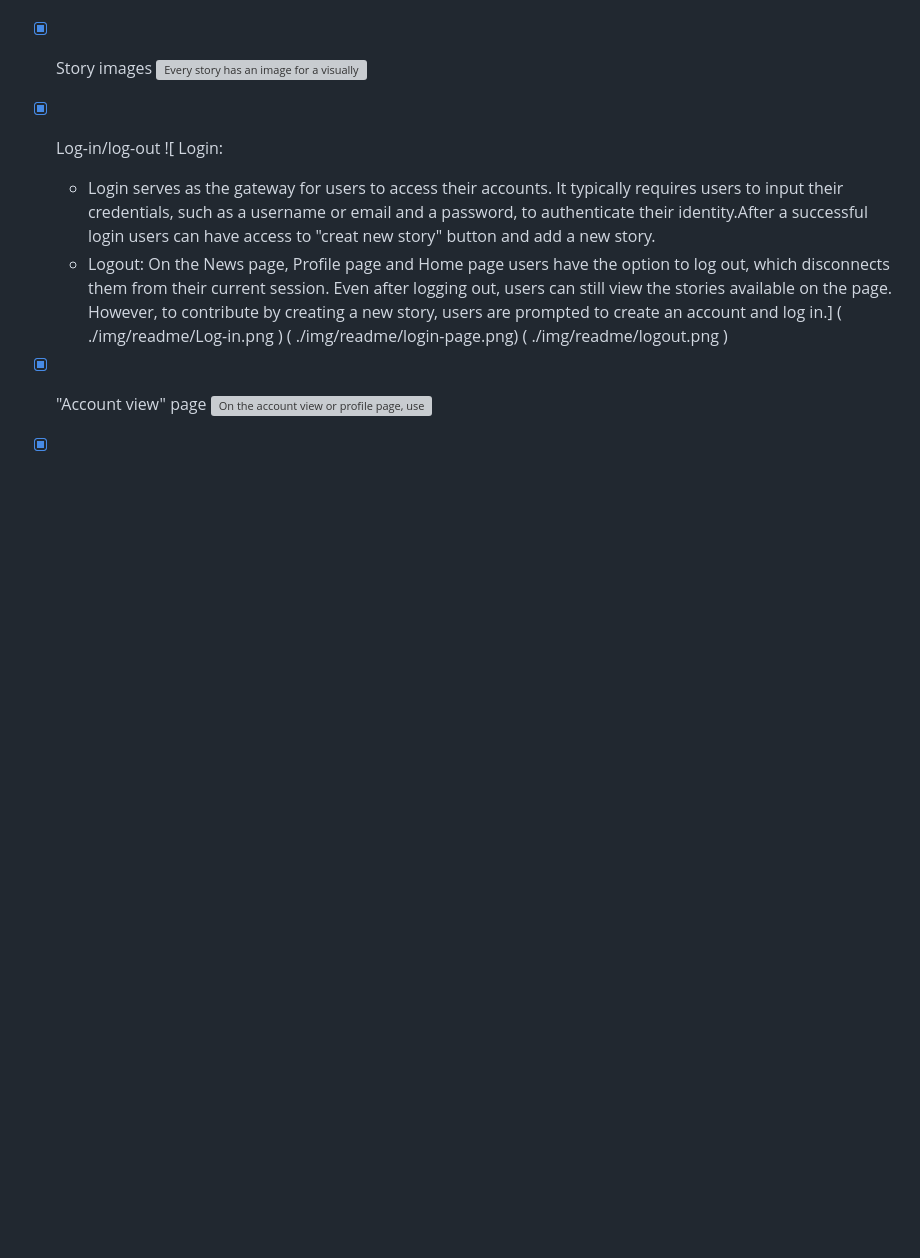
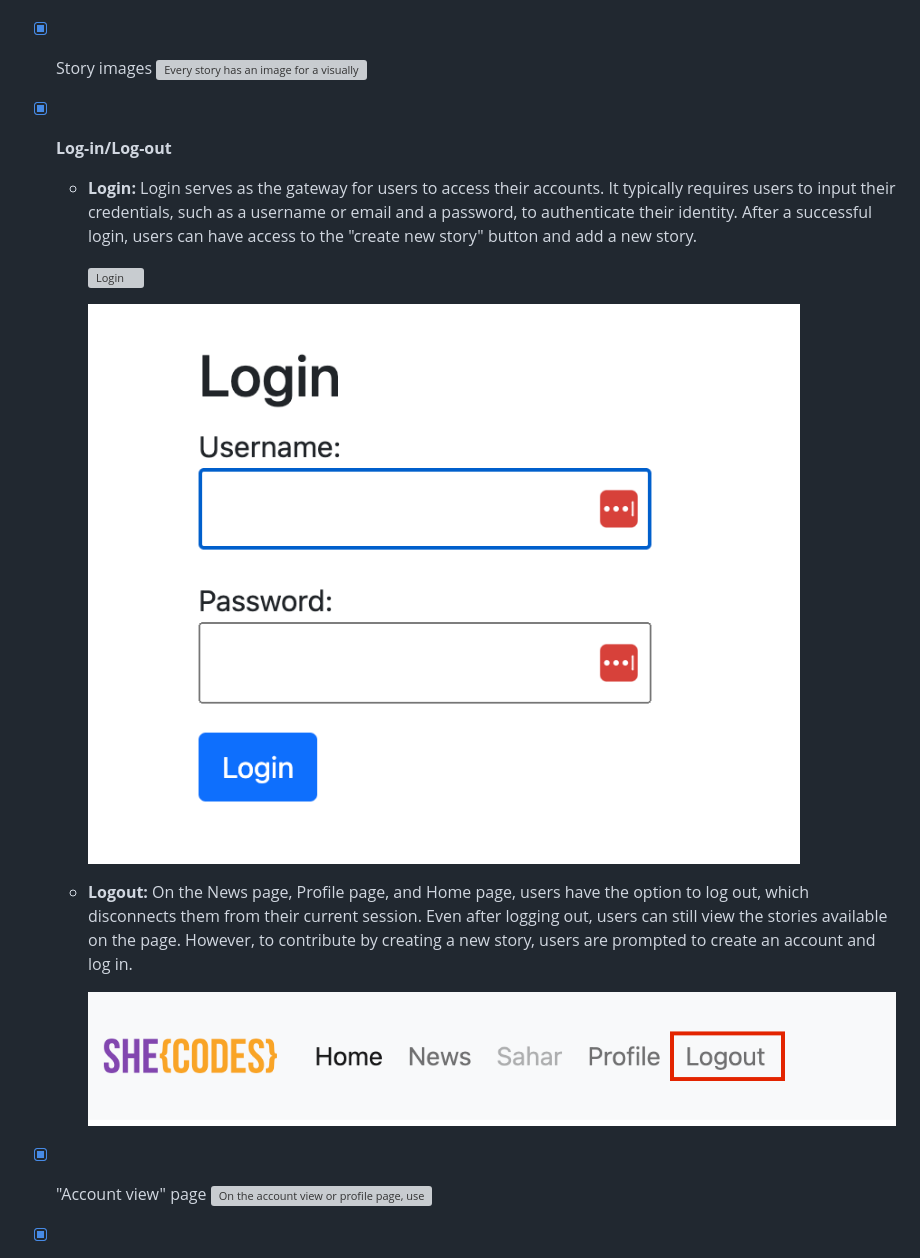
Before and after one commit to Sahar-Kavousi/she_codes_news, a Markdown page: README.md, the part around the change printed below. GitHub-like rendering; blank space fills up the shorter version; grey boxes are pictures that could not be loaded.

```diff
--- a/README.md
+++ b/README.md
@@ -36,13 +58,19 @@ We used Django to create a website for She Codes New. I create this news website
 - [x] Story images
     ![ Every story has an image for a visually engaging experience. The story images are presented as card components, featuring essential details like the story title, author's name, and publication date below them. ]( ./img/readme/Story-images.png)
 
-- [x] Log-in/log-out
-    ![ Login:
-    - Login serves as the gateway for users to access their accounts. It typically requires users to input their credentials, such as a username or email and a password, to authenticate their identity.After a successful login users can have access to "creat new story" button and add a new story.
-    - Logout: On the News page, Profile page and Home page users have the option to log out, which disconnects them from their current session. Even after logging out, users can still view the stories available on the page. However, to contribute by creating a new story, users are prompted to create an account and log in.]
-      ( ./img/readme/Log-in.png )
-      ( ./img/readme/login-page.png)
-      ( ./img/readme/logout.png )
+- [x] **Log-in/Log-out**
+
+    - **Login:**
+      Login serves as the gateway for users to access their accounts. It typically requires users to input their credentials, such as a username or email and a password, to authenticate their identity. After a successful login, users can have access to the "create new story" button and add a new story.
+
+      ![Login](./img/readme/Log-in.png)
+
+      ![Login Page](./img/readme/login-page.png)
+
+    - **Logout:**
+      On the News page, Profile page, and Home page, users have the option to log out, which disconnects them from their current session. Even after logging out, users can still view the stories available on the page. However, to contribute by creating a new story, users are prompted to create an account and log in.
+
+      ![Logout](./img/readme/logout.png)
 
 - [x] "Account view" page
     ![ On the account view or profile page, users have the ability to upload their profile picture, input their name, and provide a description about themselves. An edit option is available, enabling users to make adjustments to their profile details as desired. ]( ./img/readme/Account-view.png)
```
Also changed, not shown: other parts of README.md (+30 -8 lines).
